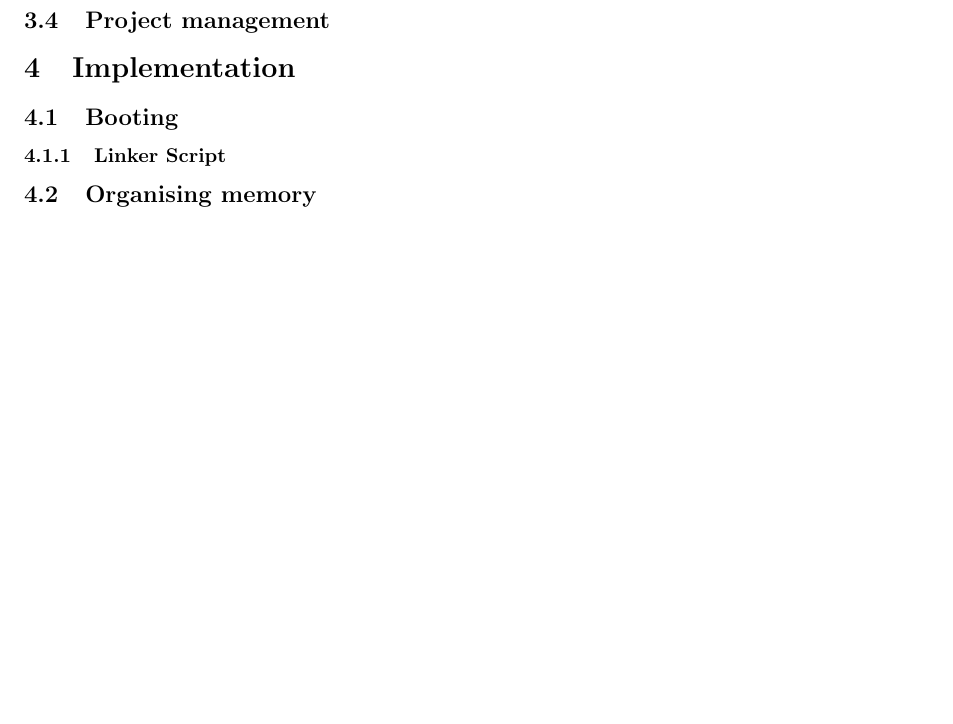
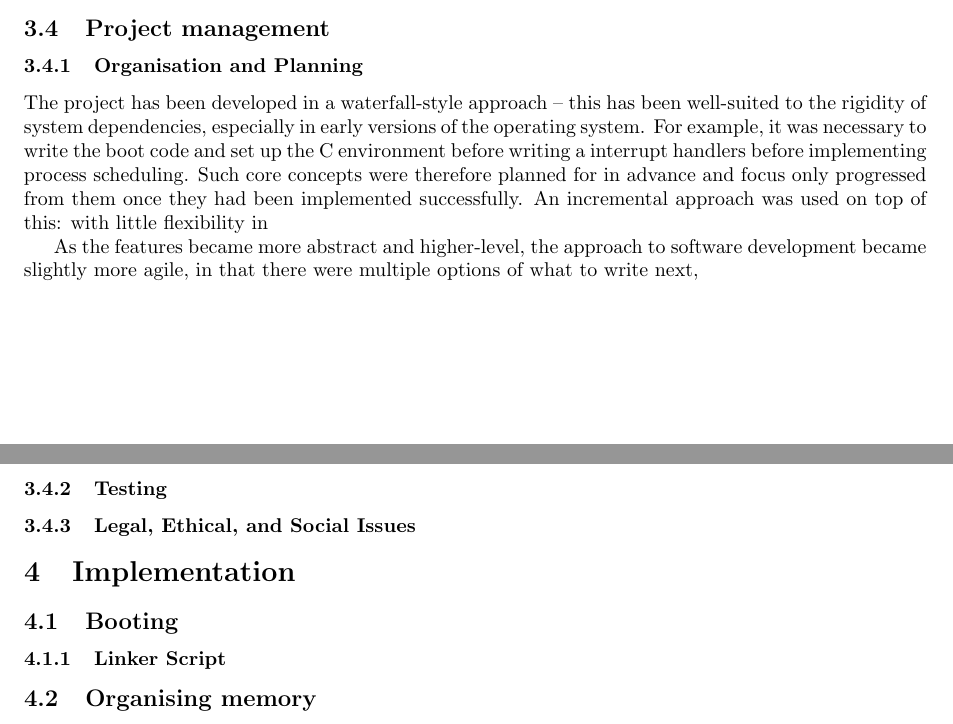
Before and after one commit to wiggywombathead/proteus, a LaTeX paper (submissions/final_report/report.tex, which reads submissions/final_report/sections/design.tex): part of page 10 of 11 before the commit and two parts of pages 9 and 10 of 11 after it, the two joined at a grey line, cut so that both start at the same text, the shorter picture padded with empty space. Compiled offline with pdfLaTeX.

Commit message:
Another precautionary commit. Finishing Project Management.

```diff
--- a/submissions/final_report/sections/design.tex
+++ b/submissions/final_report/sections/design.tex
@@ -306,3 +306,20 @@
     which interaction with the Embedded Mass Media Controller (EMMC).
 
 \subsection{Project management}
+    \subsubsection{Organisation and Planning}
+        The project has been developed in a waterfall-style approach -- this has
+        been well-suited to the rigidity of system dependencies, especially in
+        early versions of the operating system. For example, it was necessary to
+        write the boot code and set up the C environment before writing a
+        interrupt handlers before implementing process scheduling. Such core
+        concepts were therefore planned for in advance and focus only progressed
+        from them once they had been implemented successfully. An incremental
+        approach was used on top of this: with little flexibility in
+
+        As the features
+        became more abstract and higher-level, the approach to software
+        development became slightly more agile, in that there were multiple
+        options of what to write next,
+
+    \subsubsection{Testing}
+    \subsubsection{Legal, Ethical, and Social Issues}
```
Also changed, not shown: submissions/final_report/sections/background.tex (+12 -10 lines), submissions/final_report/report.pdf.
